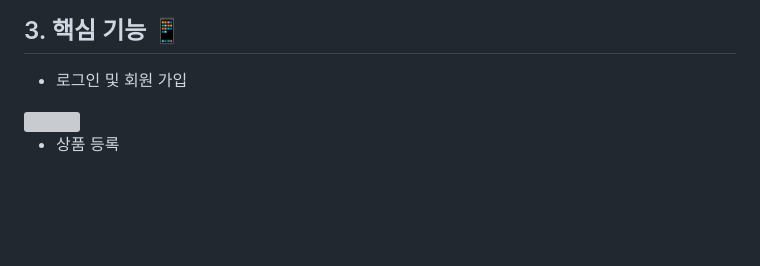
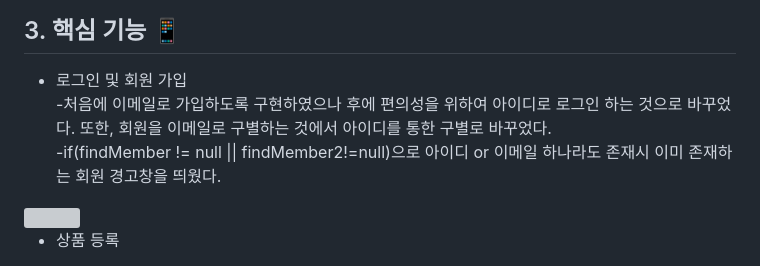
Before and after one commit to yuheesong/ShoppingMall, a Markdown page: README.md, the part around the change. Drawn GitHub-style; blank space fills up the shorter version; grey boxes are pictures that could not be loaded.

```diff
--- a/README.md
+++ b/README.md
@@ -15,6 +15,8 @@
 
 ## 3. 핵심 기능 📱
 - 로그인 및 회원 가입
+-처음에 이메일로 가입하도록 구현하였으나 후에 편의성을 위하여 아이디로 로그인 하는 것으로 바꾸었다. 또한, 회원을 이메일로 구별하는 것에서 아이디를 통한 구별로 바꾸었다.
+-if(findMember != null || findMember2!=null)으로 아이디 or 이메일 하나라도 존재시 이미 존재하는 회원 경고창을 띄웠다.
 <img width="70%" src="https://github.com/yuheesong/ShoppingMall/assets/98306847/e87b1cc9-eccf-4c6f-97f7-abc0e91df8fd"/>
 
 - 상품 등록
```
